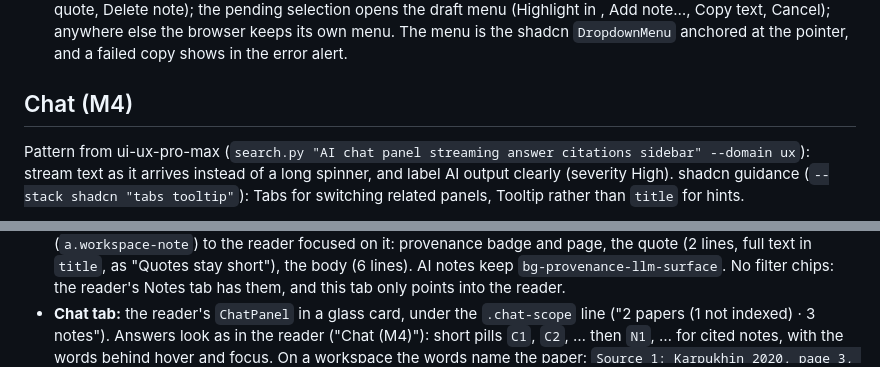
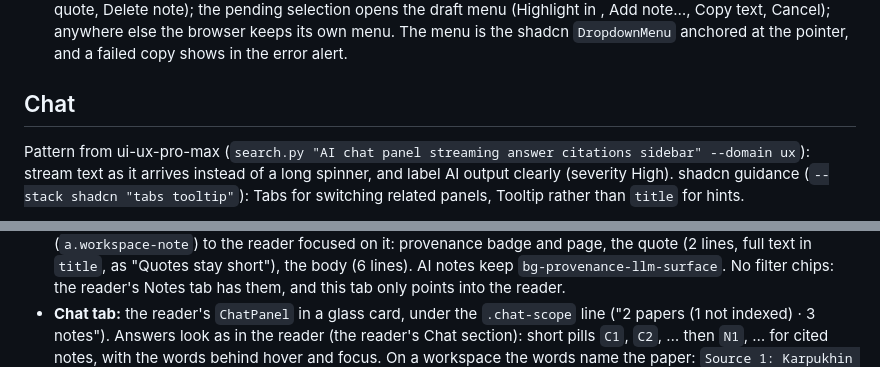
Before and after one commit to khannoussi-malek/PaperLab, a Markdown page: frontend/design-system/MASTER.md, 2 parts joined by grey strips. Drawn GitHub-style.

Commit message:
docs: remove milestone IDs from MASTER.md and rewrap a README line

```diff
--- a/frontend/design-system/MASTER.md
+++ b/frontend/design-system/MASTER.md
@@ -120,7 +120,7 @@ Fonts: body `Atkinson Hyperlegible Next Variable` (`font-sans`), headings `Crims
   Cancel); anywhere else the browser keeps its own menu. The menu is the shadcn `DropdownMenu` anchored at the
   pointer, and a failed copy shows in the error alert.
 
-## Chat (M4)
+## Chat
 
 Pattern from ui-ux-pro-max (`search.py "AI chat panel streaming answer citations sidebar" --domain ux`): stream text as
 it arrives instead of a long spinner, and label AI output clearly (severity High). shadcn guidance
@@ -233,7 +233,7 @@ Input with a custom dropdown; Dialog for modal content, High).
   as "Quotes stay short"), the body (6 lines). AI notes keep `bg-provenance-llm-surface`. No filter chips: the reader's
   Notes tab has them, and this tab only points into the reader.
 - **Chat tab:** the reader's `ChatPanel` in a glass card, under the `.chat-scope` line ("2 papers (1 not indexed) · 3
-  notes"). Answers look as in the reader ("Chat (M4)"): short pills `C1`, `C2`, … then `N1`, … for cited notes, with
+  notes"). Answers look as in the reader (the reader's Chat section): short pills `C1`, `C2`, … then `N1`, … for cited notes, with
   the words behind hover and focus. On a workspace the words name the paper: `Source 1: Karpukhin 2020, page 3,
   section “Method”` for a passage, and `N1 · You · BERT p.4` over "The AI used this note. Click to see it in the
   paper." for a note (`describeSource`, with `paperLabel`: the first author's surname and year, the surname alone
```
Also changed, not shown: README.md (+2 -1 lines).
